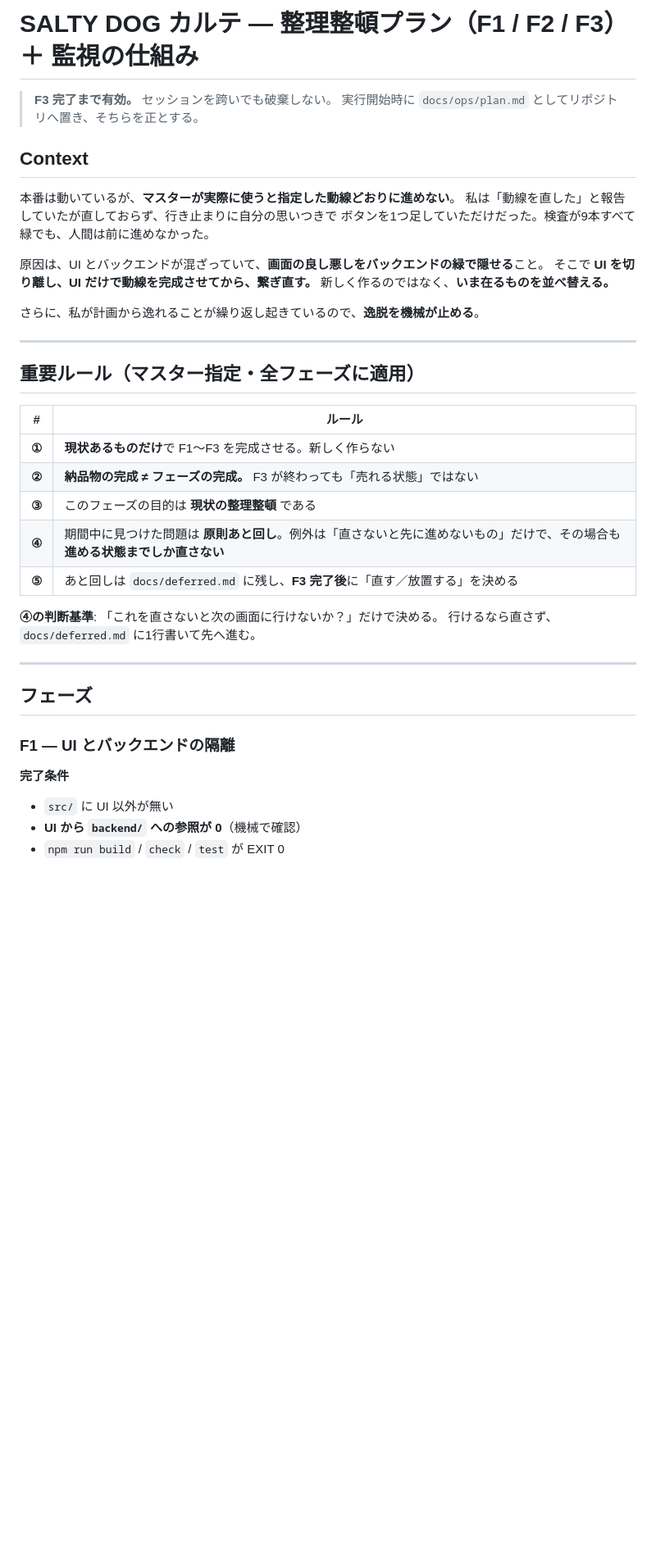
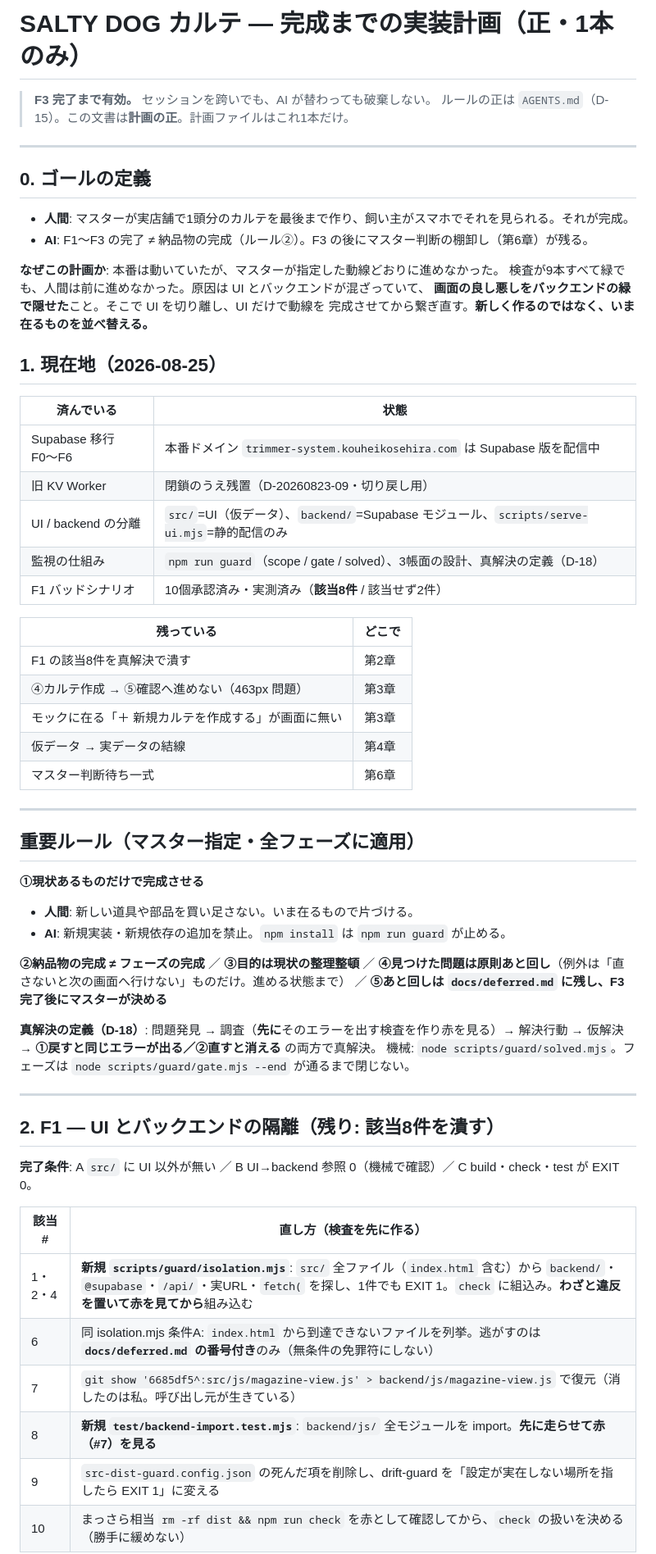
Before and after one commit to rahiseko-alt/siota-1, a Markdown page: docs/ops/plan.md, the part around one of its changes. Shown at 82% size. Rendered like a GitHub page; blank space fills up the shorter version.

```diff
--- a/docs/ops/plan.md
+++ b/docs/ops/plan.md
@@ -1,43 +1,66 @@
-# SALTY DOG カルテ — 整理整頓プラン（F1 / F2 / F3）＋ 監視の仕組み
+# SALTY DOG カルテ — 完成までの実装計画（正・1本のみ）
 
-> **F3 完了まで有効。** セッションを跨いでも破棄しない。
-> 実行開始時に `docs/ops/plan.md` としてリポジトリへ置き、そちらを正とする。
+> **F3 完了まで有効。** セッションを跨いでも、AI が替わっても破棄しない。
+> ルールの正は `AGENTS.md`（D-15）。この文書は**計画の正**。計画ファイルはこれ1本だけ。
 
-## Context
+---
 
-本番は動いているが、**マスターが実際に使うと指定した動線どおりに進めない**。
-私は「動線を直した」と報告していたが直しておらず、行き止まりに自分の思いつきで
-ボタンを1つ足していただけだった。検査が9本すべて緑でも、人間は前に進めなかった。
+## 0. ゴールの定義
 
-原因は、UI とバックエンドが混ざっていて、**画面の良し悪しをバックエンドの緑で隠せる**こと。
-そこで **UI を切り離し、UI だけで動線を完成させてから、繋ぎ直す。**
-新しく作るのではなく、**いま在るものを並べ替える。**
+- **人間**: マスターが実店舗で1頭分のカルテを最後まで作り、飼い主がスマホでそれを見られる。それが完成。
+- **AI**: F1〜F3 の完了 ≠ 納品物の完成（ルール②）。F3 の後にマスター判断の棚卸し（第6章）が残る。
 
-さらに、私が計画から逸れることが繰り返し起きているので、**逸脱を機械が止める**。
+**なぜこの計画か**: 本番は動いていたが、マスターが指定した動線どおりに進めなかった。
+検査が9本すべて緑でも、人間は前に進めなかった。原因は UI とバックエンドが混ざっていて、
+**画面の良し悪しをバックエンドの緑で隠せた**こと。そこで UI を切り離し、UI だけで動線を
+完成させてから繋ぎ直す。**新しく作るのではなく、いま在るものを並べ替える。**
+
+## 1. 現在地（2026-08-25）
+
+| 済んでいる | 状態 |
+|---|---|
+| Supabase 移行 F0〜F6 | 本番ドメイン `trimmer-system.kouheikosehira.com` は Supabase 版を配信中 |
+| 旧 KV Worker | 閉鎖のうえ残置（D-20260823-09・切り戻し用） |
+| UI / backend の分離 | `src/`=UI（仮データ）、`backend/`=Supabase モジュール、`scripts/serve-ui.mjs`=静的配信のみ |
+| 監視の仕組み | `npm run guard`（scope / gate / solved）、3帳面の設計、真解決の定義（D-18） |
+| F1 バッドシナリオ | 10個承認済み・実測済み（**該当8件** / 該当せず2件） |
+
+| 残っている | どこで |
+|---|---|
+| F1 の該当8件を真解決で潰す | 第2章 |
+| ④カルテ作成 → ⑤確認へ進めない（463px 問題） | 第3章 |
+| モックに在る「＋ 新規カルテを作成する」が画面に無い | 第3章 |
+| 仮データ → 実データの結線 | 第4章 |
+| マスター判断待ち一式 | 第6章 |
 
 ---
 
 ## 重要ルール（マスター指定・全フェーズに適用）
 
-| # | ルール |
-|---|---|
-| **①** | **現状あるものだけ**で F1〜F3 を完成させる。新しく作らない |
-| **②** | **納品物の完成 ≠ フェーズの完成。** F3 が終わっても「売れる状態」ではない |
-| **③** | このフェーズの目的は **現状の整理整頓** である |
-| **④** | 期間中に見つけた問題は **原則あと回し**。例外は「直さないと先に進めないもの」だけで、その場合も**進める状態までしか直さない** |
-| **⑤** | あと回しは `docs/deferred.md` に残し、**F3 完了後**に「直す／放置する」を決める |
+**①現状あるものだけで完成させる**
+- **人間**: 新しい道具や部品を買い足さない。いま在るもので片づける。
+- **AI**: 新規実装・新規依存の追加を禁止。`npm install` は `npm run guard` が止める。
 
-**④の判断基準**: 「これを直さないと次の画面に行けないか？」だけで決める。
-行けるなら直さず、`docs/deferred.md` に1行書いて先へ進む。
+**②納品物の完成 ≠ フェーズの完成** ／ **③目的は現状の整理整頓** ／
+**④見つけた問題は原則あと回し**（例外は「直さないと次の画面へ行けない」ものだけ。進める状態まで） ／
+**⑤あと回しは `docs/deferred.md` に残し、F3 完了後にマスターが決める**
+
+**真解決の定義（D-18）**: 問題発見 → 調査（**先に**そのエラーを出す検査を作り赤を見る）→
+解決行動 → 仮解決 → **①戻すと同じエラーが出る／②直すと消える** の両方で真解決。
+機械: `node scripts/guard/solved.mjs`。フェーズは `node scripts/guard/gate.mjs --end` が通るまで閉じない。
 
 ---
 
-## フェーズ
+## 2. F1 — UI とバックエンドの隔離（残り: 該当8件を潰す）
 
-### F1 — UI とバックエンドの隔離
+**完了条件**: A `src/` に UI 以外が無い ／ B UI→backend 参照 0（機械で確認）／ C build・check・test が EXIT 0。
 
-**完了条件**
-- `src/` に UI 以外が無い
-- **UI から `backend/` への参照が 0**（機械で確認）
-- `npm run build` / `check` / `test` が EXIT 0
+| 該当# | 直し方（検査を先に作る） |
+|---|---|
+| 1・2・4 | **新規 `scripts/guard/isolation.mjs`**: `src/` 全ファイル（`index.html` 含む）から `backend/`・`@supabase`・`/api/`・実URL・`fetch(` を探し、1件でも EXIT 1。`check` に組込み。**わざと違反を置いて赤を見てから**組み込む |
+| 6 | 同 isolation.mjs 条件A: `index.html` から到達できないファイルを列挙。逃がすのは **`docs/deferred.md` の番号付き**のみ（無条件の免罪符にしない） |
+| 7 | `git show '6685df5^:src/js/magazine-view.js' > backend/js/magazine-view.js` で復元（消したのは私。呼び出し元が生きている） |
+| 8 | **新規 `test/backend-import.test.mjs`**: `backend/js/` 全モジュールを import。**先に走らせて赤（#7）を見る** |
+| 9 | `src-dist-guard.config.json` の死んだ項を削除し、drift-guard を「設定が実在しない場所を指したら EXIT 1」に変える |
+| 10 | まっさら相当 `rm -rf dist && npm run check` を赤として確認してから、`check` の扱いを決める（勝手に緩めない） |
 
```
Also changed, not shown: other parts of docs/ops/plan.md (+37 -81 lines), docs/reference/ai-development-harness.md (added, +155 -0 lines).
